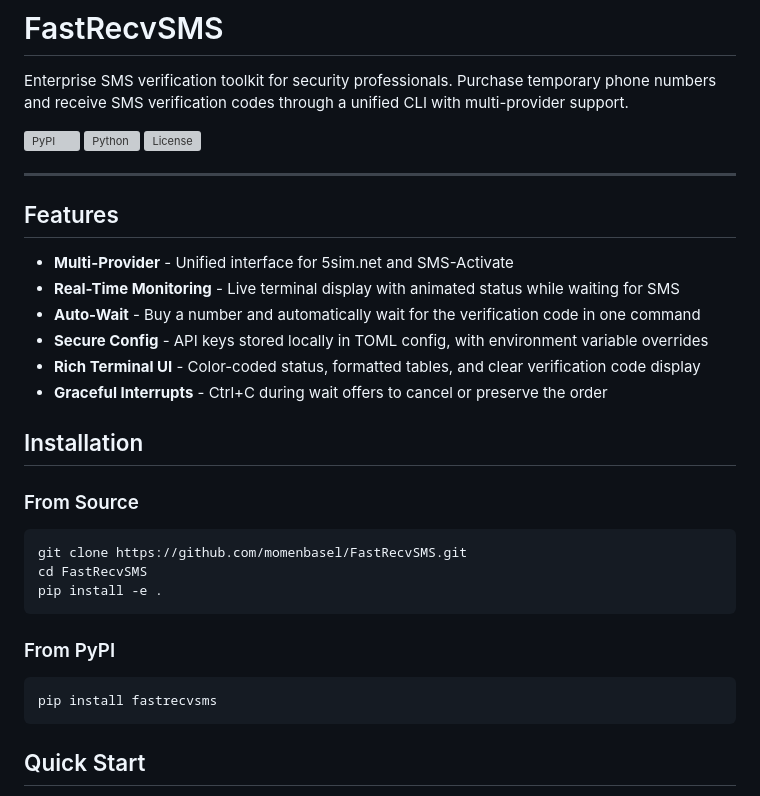
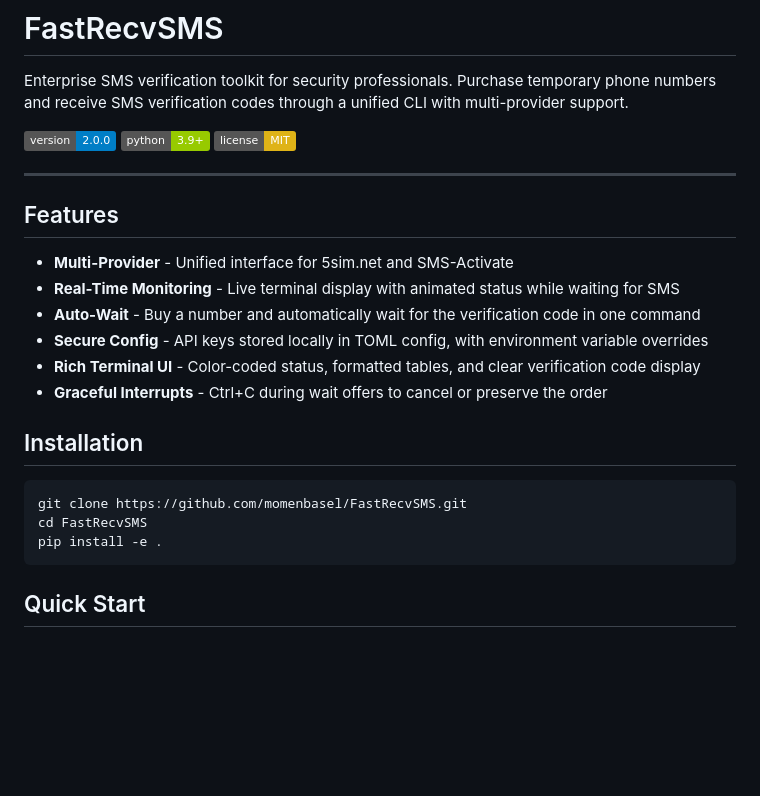
Before and after one commit to momenbasel/FastRecvSMS, a Markdown page: README.md, the part around the change. Drawn GitHub-style; badges without logos; blank space fills up the shorter version; grey boxes are pictures that could not be loaded.

Commit message:
Fix README badges to use static shields instead of PyPI

````diff
--- a/README.md
+++ b/README.md
@@ -2,9 +2,9 @@
 
 Enterprise SMS verification toolkit for security professionals. Purchase temporary phone numbers and receive SMS verification codes through a unified CLI with multi-provider support.
 
-[![PyPI](https://img.shields.io/pypi/v/fastrecvsms)](https://pypi.org/project/fastrecvsms/)
-[![Python](https://img.shields.io/pypi/pyversions/fastrecvsms)](https://pypi.org/project/fastrecvsms/)
-[![License](https://img.shields.io/github/license/momenbasel/FastRecvSMS)](LICENSE)
+[![Version](https://img.shields.io/badge/version-2.0.0-blue)](https://github.com/momenbasel/FastRecvSMS/releases)
+[![Python](https://img.shields.io/badge/python-3.9%2B-green)](https://www.python.org)
+[![License: MIT](https://img.shields.io/badge/license-MIT-yellow)](LICENSE)
 
 ---
 
@@ -19,18 +19,10 @@ Enterprise SMS verification toolkit for security professionals. Purchase tempora
 
 ## Installation
 
-### From Source
-
 ```bash
 git clone https://github.com/momenbasel/FastRecvSMS.git
 cd FastRecvSMS
 pip install -e .
-```
-
-### From PyPI
-
-```bash
-pip install fastrecvsms
 ```
 
 ## Quick Start
````
